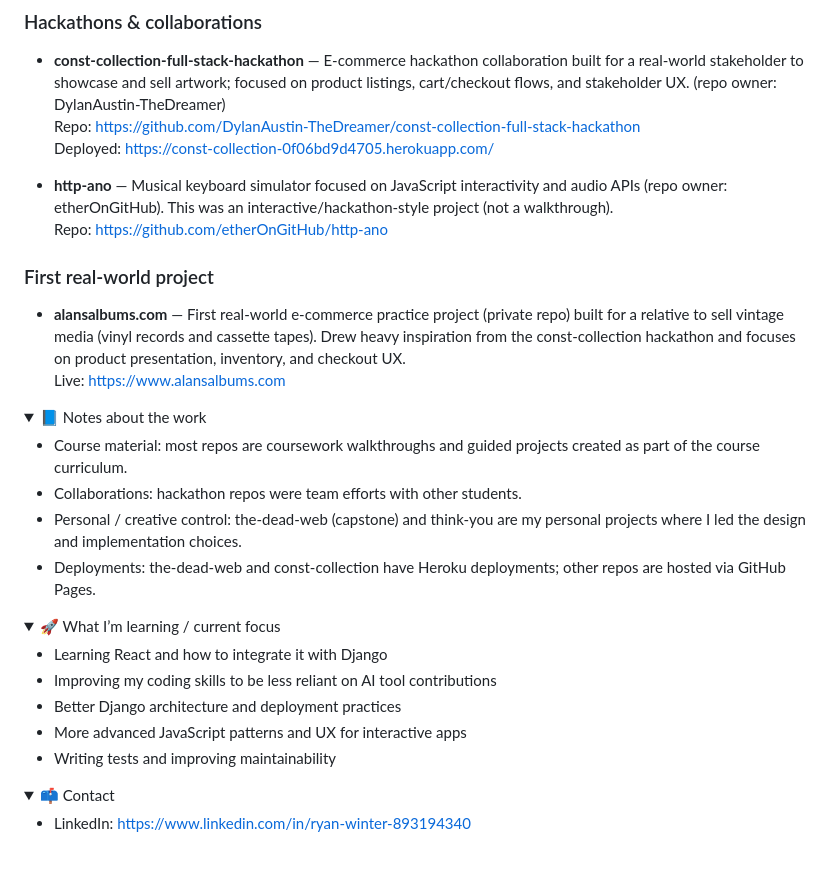
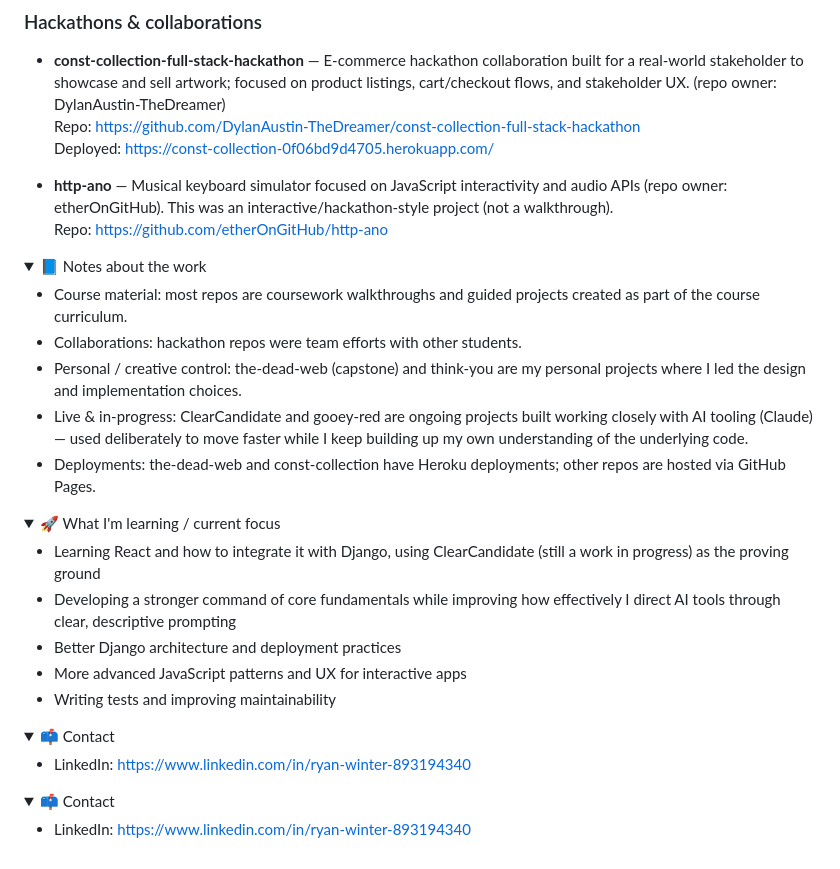
Before and after one commit to zZWinterZz/zZWinterZz, a Markdown page: README.md, the part around one of its changes. Rendered like a GitHub page; folded sections open.

```diff
--- a/README.md
+++ b/README.md
@@ -63,10 +71,6 @@ https://zzwinterzz.github.io/zZWinterZz/
 - **http-ano** — Musical keyboard simulator focused on JavaScript interactivity and audio APIs (repo owner: etherOnGitHub). This was an interactive/hackathon-style project (not a walkthrough).
   Repo: https://github.com/etherOnGitHub/http-ano
 
-### First real-world project
-- **alansalbums.com** — First real-world e‑commerce practice project (private repo) built for a relative to sell vintage media (vinyl records and cassette tapes). Drew heavy inspiration from the const-collection hackathon and focuses on product presentation, inventory, and checkout UX.
-  Live: https://www.alansalbums.com
-
 </details>
 
 <details>
@@ -75,15 +79,16 @@ https://zzwinterzz.github.io/zZWinterZz/
 - Course material: most repos are coursework walkthroughs and guided projects created as part of the course curriculum.
 - Collaborations: hackathon repos were team efforts with other students.
 - Personal / creative control: the-dead-web (capstone) and think-you are my personal projects where I led the design and implementation choices.
+- Live & in-progress: ClearCandidate and gooey-red are ongoing projects built working closely with AI tooling (Claude) — used deliberately to move faster while I keep building up my own understanding of the underlying code.
 - Deployments: the-dead-web and const-collection have Heroku deployments; other repos are hosted via GitHub Pages.
 
 </details>
 
 <details>
-<summary>🚀 What I’m learning / current focus</summary>
+<summary>🚀 What I'm learning / current focus</summary>
 
-- Learning React and how to integrate it with Django
-- Improving my coding skills to be less reliant on AI tool contributions
+- Learning React and how to integrate it with Django, using ClearCandidate (still a work in progress) as the proving ground
+- Developing a stronger command of core fundamentals while improving how effectively I direct AI tools through clear, descriptive prompting
 - Better Django architecture and deployment practices
 - More advanced JavaScript patterns and UX for interactive apps
 - Writing tests and improving maintainability
@@ -96,3 +101,10 @@ https://zzwinterzz.github.io/zZWinterZz/
 - LinkedIn: https://www.linkedin.com/in/ryan-winter-893194340
 
 </details>
+
+<details>
+<summary>📫 Contact</summary>
+
+- LinkedIn: https://www.linkedin.com/in/ryan-winter-893194340
+
+</details>
```
Also changed, not shown: other parts of README.md (+20 -12 lines).
